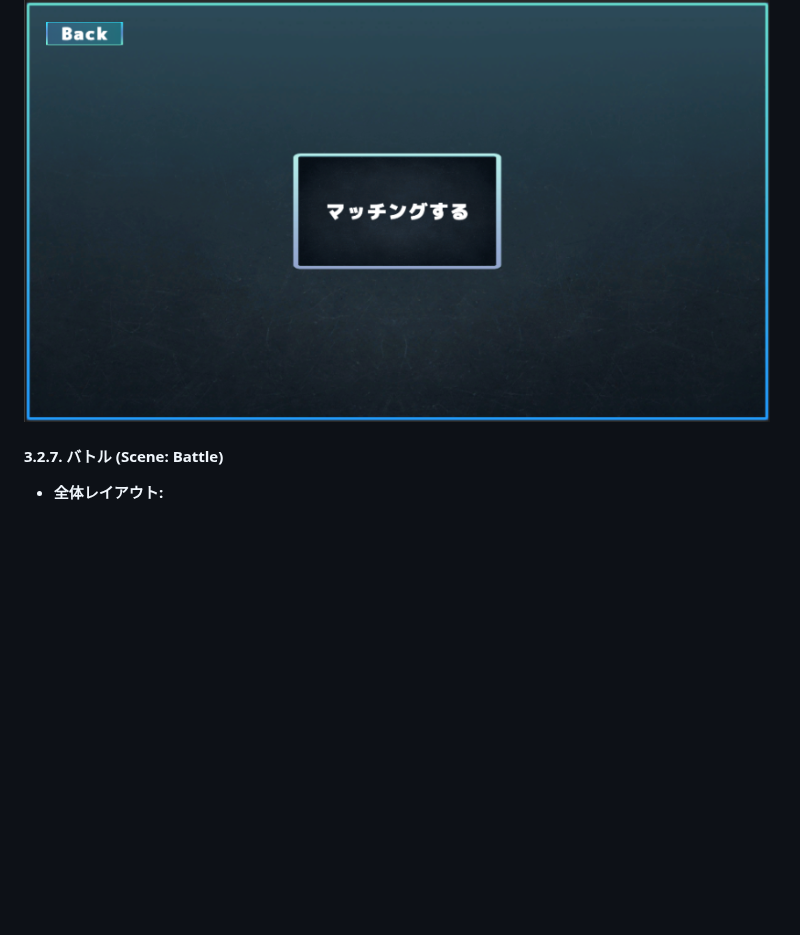
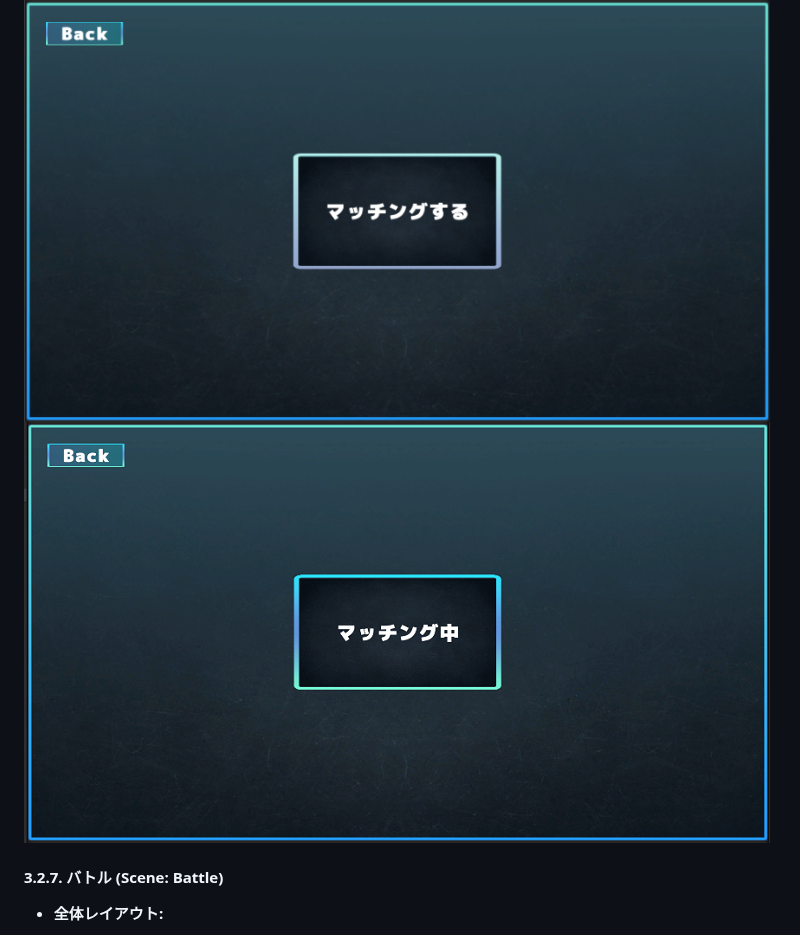
Before and after one commit to nao7075/HAND-TACTICS, a Markdown page: HAND_TACTICS.md, the part around the change. Drawn GitHub-style; pictures changed too: DCG_game_images/in_matching.png (added); blank space fills up the shorter version.

```diff
--- a/HAND_TACTICS.md
+++ b/HAND_TACTICS.md
@@ -212,6 +212,7 @@ graph TD
 * **詳細なオブジェクト構造・パラメータ:** SceneStructure_Matching_Detailed.txt  [text](Structure_text/SceneStructure_Matching_Detailed.txt) を参照。
 
 ![alt text](DCG_game_images/Matching.png)
+![alt text](DCG_game_images/in_matching.png)
 
 #### **3.2.7. バトル (Scene: Battle)**
 
```
